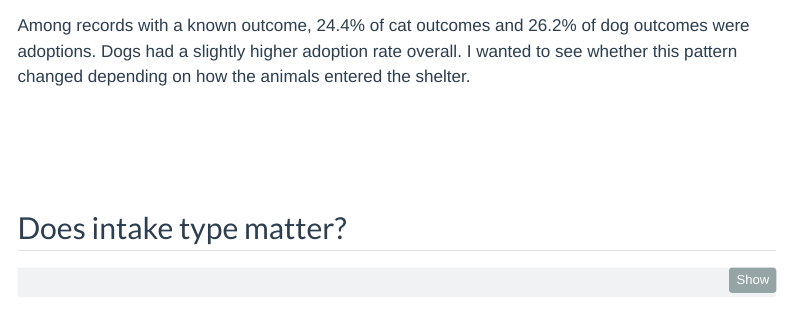
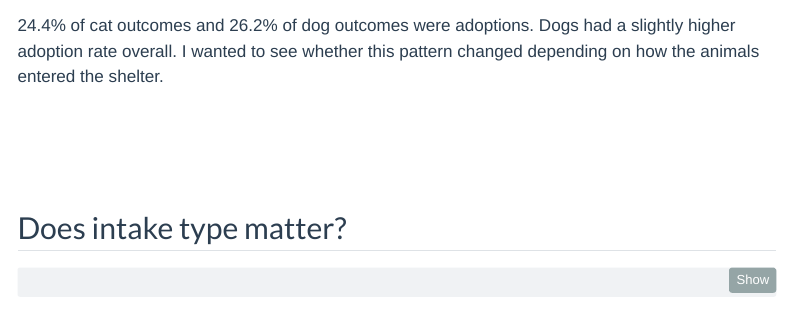
Before and after one commit to mac-ds112-f26/ds112-project-group-15, a Quarto document (eda/eda-member1.qmd): the page in a window 1100 px wide, from 860 px down. Rendered offline with R 4.5, knitr and Pandoc in place of Quarto, with nearby package versions; some code elsewhere in the file could not run offline; menus at the side of the page are left out.

Commit message:
Update eda-Reg

````diff
--- a/eda/eda-member1.qmd
+++ b/eda/eda-member1.qmd
@@ -34,7 +34,7 @@ adoption_rate |>
   ) +
   theme_minimal()
 ```
-Among records with a known outcome, 24.4% of cat outcomes and 26.2% of dog outcomes were adoptions. Dogs had a slightly higher adoption rate overall. I wanted to see whether this pattern changed depending on how the animals entered the shelter.
+24.4% of cat outcomes and 26.2% of dog outcomes were adoptions. Dogs had a slightly higher adoption rate overall. I wanted to see whether this pattern changed depending on how the animals entered the shelter.
 
 ## Does intake type matter?
 
````
